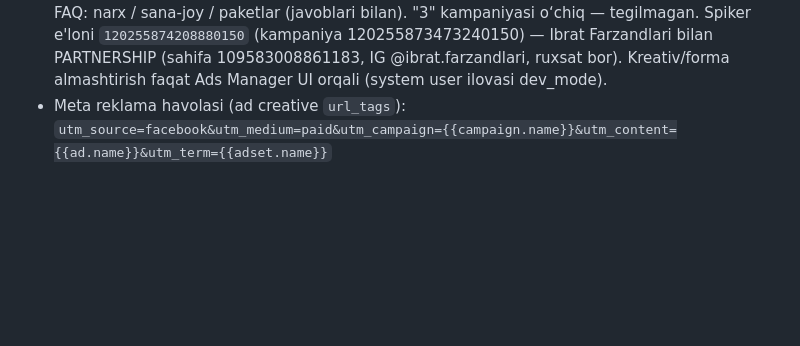
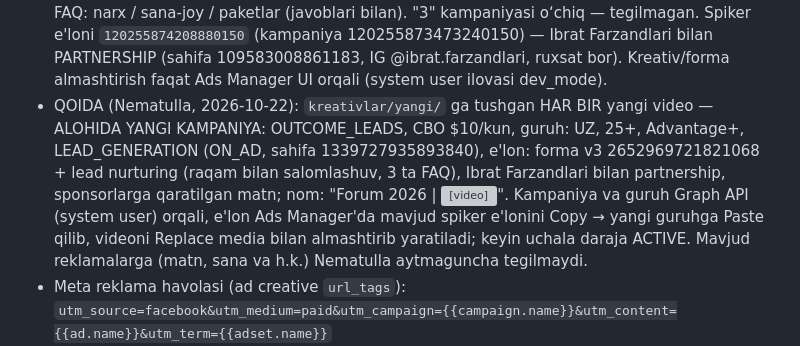
Before and after one commit to nematulla17/oquvmarkazlarforumi, a Markdown page: CLAUDE.md, the part around the change. Drawn GitHub-style; blank space fills up the shorter version; grey boxes are pictures that could not be loaded.

Commit message:
Qoida: har yangi video alohida kampaniya
Co-Authored-By: Claude Opus 5.5 <noreply@anthropic.com>

```diff
--- a/CLAUDE.md
+++ b/CLAUDE.md
@@ -147,6 +147,13 @@ t.me/oquvmarkazlarforumi ga yo‘naltiriladi.
   "3" kampaniyasi o‘chiq — tegilmagan. Spiker e'loni `120255874208880150` (kampaniya 120255873473240150)
   — Ibrat Farzandlari bilan PARTNERSHIP (sahifa 109583008861183, IG @ibrat.farzandlari, ruxsat bor).
   Kreativ/forma almashtirish faqat Ads Manager UI orqali (system user ilovasi dev_mode).
+- QOIDA (Nematulla, 2026-10-22): `kreativlar/yangi/` ga tushgan HAR BIR yangi video — ALOHIDA YANGI KAMPANIYA:
+  OUTCOME_LEADS, CBO $10/kun, guruh: UZ, 25+, Advantage+, LEAD_GENERATION (ON_AD, sahifa 1339727935893840),
+  e'lon: forma v3 2652969721821068 + lead nurturing (raqam bilan salomlashuv, 3 ta FAQ), Ibrat Farzandlari
+  bilan partnership, sponsorlarga qaratilgan matn; nom: "Forum 2026 | <video nomi>". Kampaniya va guruh
+  Graph API (system user) orqali, e'lon Ads Manager'da mavjud spiker e'lonini Copy → yangi guruhga Paste
+  qilib, videoni Replace media bilan almashtirib yaratiladi; keyin uchala daraja ACTIVE. Mavjud
+  reklamalarga (matn, sana va h.k.) Nematulla aytmaguncha tegilmaydi.
 - Meta reklama havolasi (ad creative `url_tags`):
   `utm_source=facebook&utm_medium=paid&utm_campaign={{campaign.name}}&utm_content={{ad.name}}&utm_term={{adset.name}}`
 - CAPI tokeni, system user tokeni va amoCRM tokeni chatda ochiq yuborilgan — deploydan keyin
```
